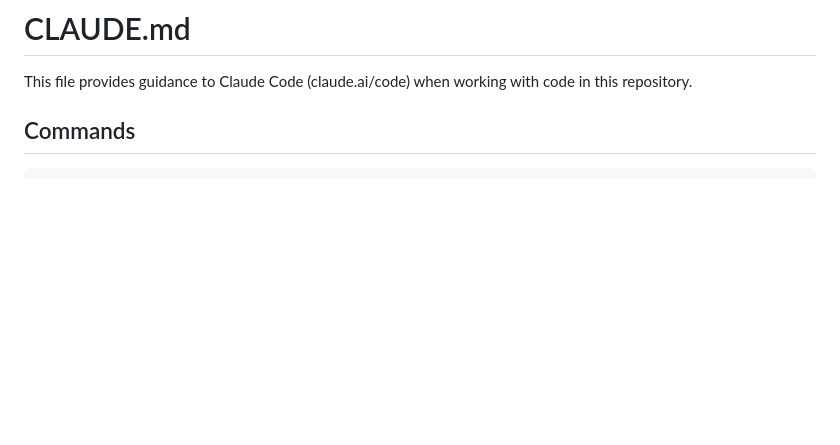
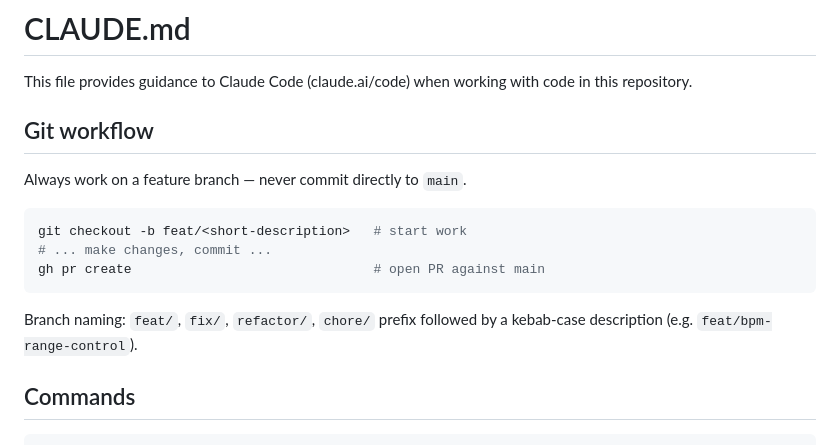
Before and after one commit to luchano/spoto-dj, a Markdown page: CLAUDE.md, the part around the change. Rendered like a GitHub page; blank space fills up the shorter version.

Commit message:
chore: document feature-branch git workflow in CLAUDE.md
Always branch off main, never commit directly to it.

Co-Authored-By: Claude Sonnet 4.6 <noreply@anthropic.com>

````diff
--- a/CLAUDE.md
+++ b/CLAUDE.md
@@ -1,6 +1,18 @@
 # CLAUDE.md
 
 This file provides guidance to Claude Code (claude.ai/code) when working with code in this repository.
+
+## Git workflow
+
+Always work on a feature branch — never commit directly to `main`.
+
+```bash
+git checkout -b feat/<short-description>   # start work
+# ... make changes, commit ...
+gh pr create                               # open PR against main
+```
+
+Branch naming: `feat/`, `fix/`, `refactor/`, `chore/` prefix followed by a kebab-case description (e.g. `feat/bpm-range-control`).
 
 ## Commands
 
````
